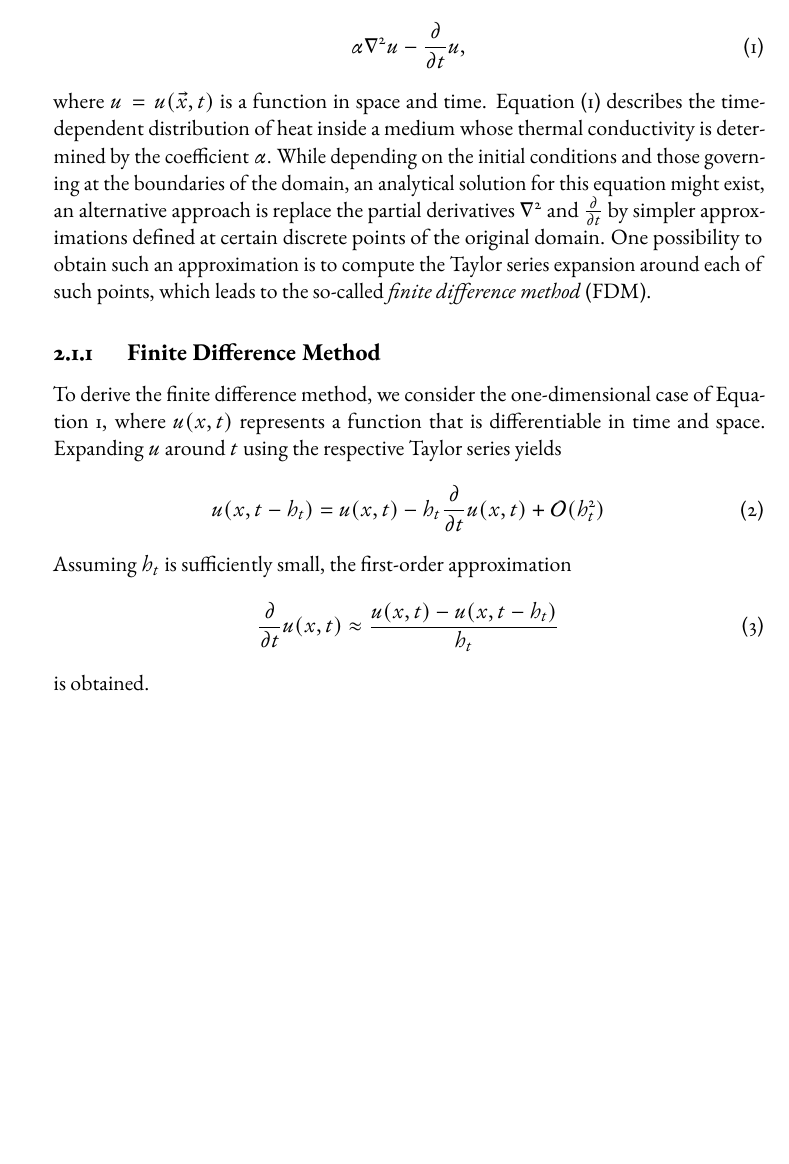
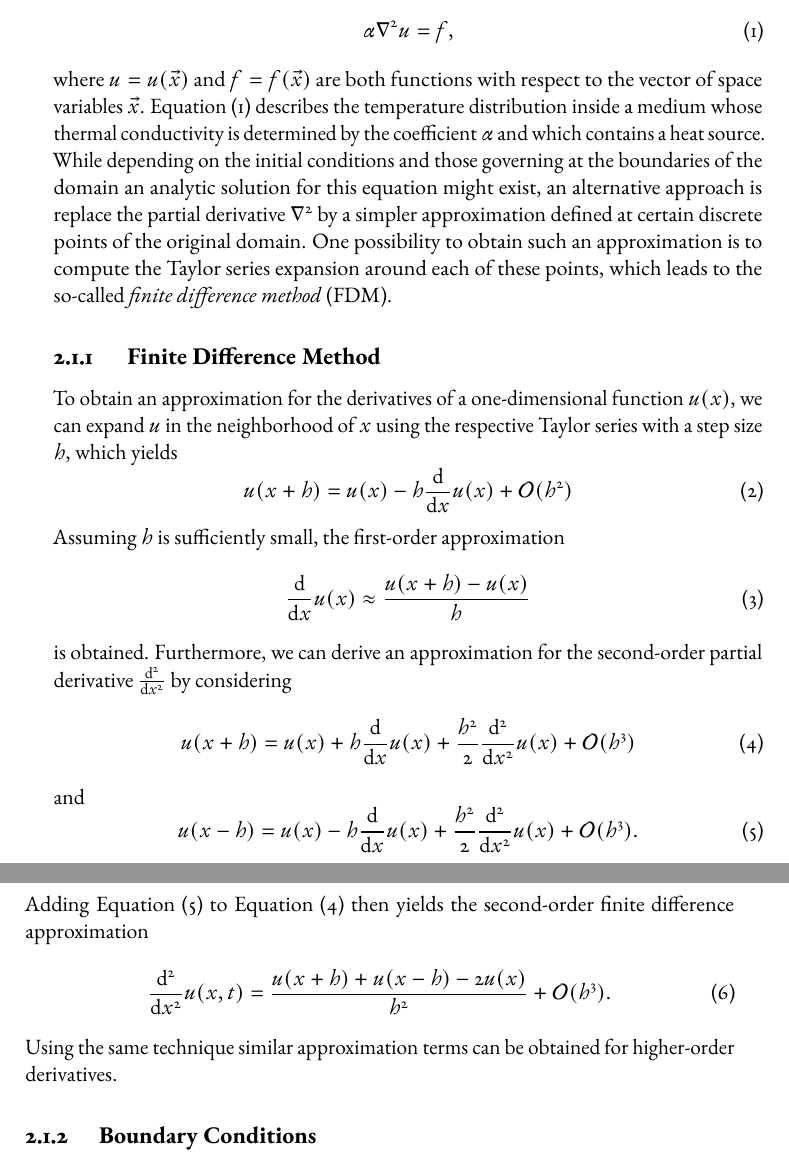
Before and after one commit to jonas-schmitt/thesis, a LaTeX thesis (main.tex, which reads contents/discretization.tex): part of page 19 of 32 before the commit and two parts of pages 19 and 20 of 32 after it, the two joined at a grey line, cut at the place of the change, the shorter picture padded with empty space. Compiled offline with pdfLaTeX; a LaTeX package or settings file that is missing is left out.

Commit message:
Finite difference method subsection

```diff
--- a/contents/discretization.tex
+++ b/contents/discretization.tex
@@ -3,21 +3,36 @@ Many problems in science and engineering can be modeled as partial differential
 A PDE is an equation that contains functions of one or multiple variables together with their partial derivatives.
 Consider, for instance, the equation
 \begin{equation}
-	\alpha \nabla^2 u - \frac{\partial }{\partial t} u,
+	\alpha \nabla^2 u = f,
 	\label{eq:heat-equation}
 \end{equation}
-where $u = u(\vec{x}, t)$ is a function in space and time.
-Equation~\eqref{eq:heat-equation} describes the time-dependent distribution of heat inside a medium whose thermal conductivity is determined by the coefficient $\alpha$.
-While depending on the initial conditions and those governing at the boundaries of the domain, an analytical solution for this equation might exist, an alternative approach is replace the partial derivatives $\nabla^2$ and $\frac{\partial }{\partial t}$ by simpler approximations defined at certain discrete points of the original domain.
-One possibility to obtain such an approximation is to compute the Taylor series expansion around each of such points, which leads to the so-called \emph{finite difference method} (FDM).
+where $u = u(\vec{x})$ and $f = f(\vec{x})$ are both functions with respect to the vector of space variables $\vec{x}$.
+Equation~\eqref{eq:heat-equation} describes the temperature distribution inside a medium whose thermal conductivity is determined by the coefficient $\alpha$ and which contains a heat source.
+While depending on the initial conditions and those governing at the boundaries of the domain an analytic solution for this equation might exist, an alternative approach is replace the partial derivative $\nabla^2$ by a simpler approximation defined at certain discrete points of the original domain.
+One possibility to obtain such an approximation is to compute the Taylor series expansion around each of these points, which leads to the so-called \emph{finite difference method} (FDM).
 \subsection{Finite Difference Method}
-To derive the finite difference method, we consider the one-dimensional case of Equation~\ref{eq:heat-equation}, where $u(x,t)$ represents a function that is differentiable in time and space.
-Expanding $u$ around $t$ using the respective Taylor series yields
+To obtain an approximation for the derivatives of a one-dimensional function $u(x)$, we can expand $u$ in the neighborhood of $x$ using the respective Taylor series with a step size $h$, which yields
 \begin{equation}
-	u(x, t - h_t) = u(x, t) - h_t \frac{\partial}{\partial t} u(x,t) + \mathcal{O}(h_t^2)
+	u(x + h) = u(x) - h \dv{x} u(x) + \mathcal{O}(h^2)
 \end{equation}
-Assuming $h_t$ is sufficiently small, the first-order approximation
+Assuming $h$ is sufficiently small, the first-order approximation
 \begin{equation}
-	\frac{\partial}{\partial t} u(x, t) \approx \frac{u(x, t) -  u(x, t - h_t)}{h_t}
+	\dv{x} u(x) \approx \frac{u(x + h) -  u(x)}{h}
 \end{equation}
 is obtained.
+Furthermore, we can derive an approximation for the second-order partial derivative $\dv[2]{x}$ by considering
+\begin{equation}
+	u(x + h) = u(x) + h \dv{x} u(x) + \frac{h^2}{2} \dv[2]{x} u(x) + \mathcal{O}(h^3)
+	\label{eq:taylor-forward}
+\end{equation}
+and
+\begin{equation}
+	u(x - h) = u(x) - h \dv{x} u(x) + \frac{h^2}{2} \dv[2]{x} u(x) + \mathcal{O}(h^3).
+	\label{eq:taylor-backward}
+\end{equation}
+Adding Equation~\eqref{eq:taylor-backward} to Equation~\eqref{eq:taylor-forward} then yields the second-order finite difference approximation
+\begin{equation}
+	 \dv[2]{x} u(x,t) = \frac{u(x + h) + u(x - h) - 2u(x)}{h^2} + \mathcal{O}(h^3).
+\end{equation}
+Using the same technique similar approximation terms can be obtained for higher-order derivatives. %TODO Referenz einfügen
+\subsection{Boundary Conditions}
--- a/main.tex
+++ b/main.tex
@@ -74,6 +74,7 @@
 %%%%%%%%%%%%%%%%%%%%%%%%%%%
 
 \usepackage{blindtext}
+\usepackage{physics}
 
 
 %%%%%%%%%%%%%%%%%
```
